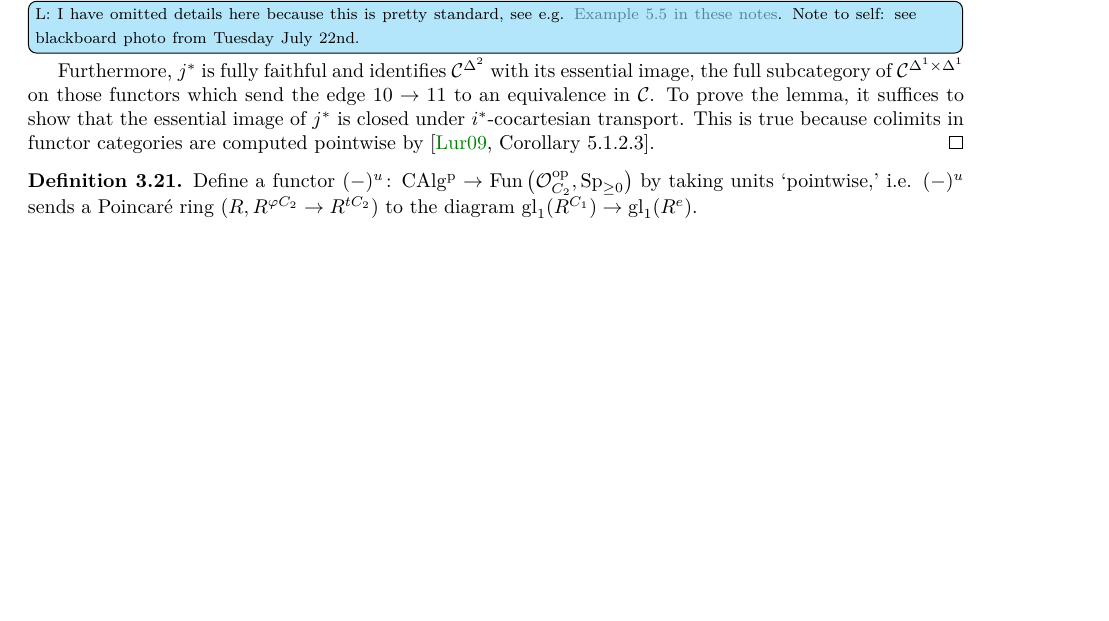
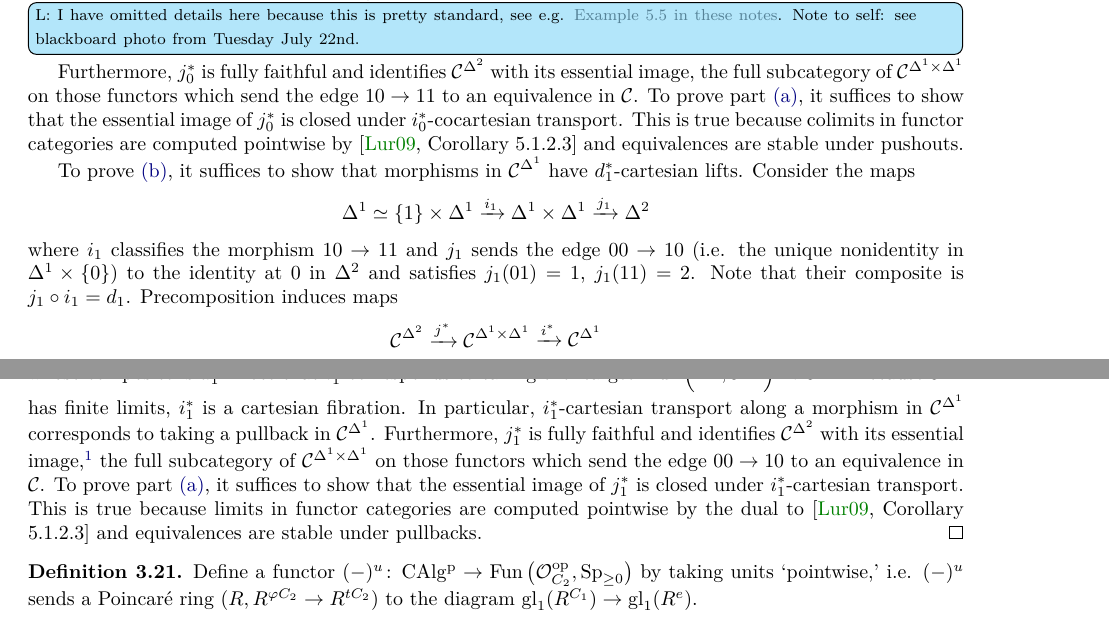
Before and after one commit to riggenbachn/PnPic, a LaTeX paper (main.tex): part of page 8 of 47 before the commit and two parts of pages 8 and 9 of 47 after it, the two joined at a grey line, cut so that both start at the same text, the shorter picture padded with empty space. The pictures show the PDF file main.pdf that the author committed with the source.

Commit message:
edits to lemma from yesterday

```diff
--- a/main.tex
+++ b/main.tex
@@ -510,2 +510 @@ The use of the notation $A^{\Phi C_2}$ is justified by Lemma \ref{lemma:Poincare
         If $ \mathcal{C} $ admits all $ \mathcal{K} $-indexed colimits, then the fibers of $ d_1^* $ admit all $ \mathcal{K} $-indexed colimits and for each morphism $ f \colon \alpha \to \beta $ in $ \mathcal{C}^{\Delta^1} $, the associated functor $ f_* \colon \mathcal{C}^{\Delta^2}_{\alpha} \to \mathcal{C}^{\Delta^2}_{\beta} $ preserves all $ \mathcal{K} $-indexed colimits. \Lucy{wrote out the condition instead of just saying `cocartesian transport.' Is it clear that $ \alpha, \beta $ are objects of $ \mathcal{C}^{\Delta^1} $ (i.e. morphisms in $ \mathcal{C} $) and $ f $ is a commutative square?}
-        \item If $ \mathcal{C} $ has finite limits, then $ d_1^* $ exhibits the source as a cartesian fibration over the target.
@@ -516,0 +520,10 @@ The use of the notation $A^{\Phi C_2}$ is justified by Lemma \ref{lemma:Poincare
+    Consider the maps
+    \begin{equation*}
+        \Delta^1 \simeq \Delta^1 \times \{0\} \xrightarrow{i_0} \Delta^1 \times \Delta^1 \xrightarrow{j_0} \Delta^2
+    \end{equation*}
+    where $ i_0 $ classifies the morphism $ 00 \to 10 $ and $ j_0 $ sends the edge $ 10 \to 11 $ (i.e. the unique nonidentity in $ \{1\} \times \Delta^1 $) to the identity at $ 2 $ in $ \Delta^2 $ and satisfies $ j_0(00) = 0 $, $ j_0(01) = 1 $.
+    Note that their composite is $ j_0 \circ i_0 = d_1 $.
+    Precomposition induces maps
+    \begin{equation*}
+        \mathcal{C}^{\Delta^2} \xrightarrow{j^*} \mathcal{C}^{\Delta^1 \times \Delta^1} \xrightarrow{i^*} \mathcal{C}^{\Delta^1}
+    \end{equation*}
@@ -519,8 +537,16 @@ The use of the notation $A^{\Phi C_2}$ is justified by Lemma \ref{lemma:Poincare
+    In particular, $ i^*_0 $-cocartesian transport along a morphism in $ \mathcal{C}^{\Delta^1} $ corresponds to taking a pushout in $ \mathcal{C}^{\Delta^1} $.
+    \Lucyil{I have omitted details here because this is pretty standard, see e.g. \href{https://www.epfl.ch/labs/hessbellwald-lab/wp-content/uploads/2019/09/repcartfib.pdf}{Example 5.5 in these notes}. Note to self: see blackboard photo from Tuesday July 22nd.}
+    Furthermore, $ j^*_0 $ is fully faithful and identifies $ \mathcal{C}^{\Delta^2} $ with its essential image, the full subcategory of $ \mathcal{C}^{\Delta^1 \times \Delta^1} $ on those functors which send the edge $ 10 \to 11 $ to an equivalence in $ \mathcal{C} $.
+    To prove part \ref{lemma_item:restriction_functor_cocartesian}, it suffices to show that the essential image of $ j^*_0 $ is closed under $ i^*_0 $-cocartesian transport.
+    This is true because colimits in functor categories are computed pointwise by \cite[Corollary 5.1.2.3]{HTT} and equivalences are stable under pushouts.
+
+    To prove \ref{lemma_item:restriction_functor_cartesian}, it suffices to show that morphisms in $ \mathcal{C}^{\Delta^1} $ have $ d_1^*$-cartesian lifts.
     Consider the maps
     \begin{equation*}
-        \Delta^1 \simeq \Delta^1 \times \{0\} \xrightarrow{i} \Delta^1 \times \Delta^1 \xrightarrow{j} \Delta^2
-    \end{equation*}
-    where $ i $ classifies the morphism $ 00 \to 10 $ and $ j $ sends the edge $ 10 \to 11 $ (i.e. the unique nonidentity in $ \{1\} \times \Delta^1 $) to the identity at $ 2 $ in $ \Delta^2 $; note that their composite is $ j \circ i = \delta_1 $.
+        \Delta^1 \simeq \{1\} \times \Delta^1 \xrightarrow{i_1} \Delta^1 \times \Delta^1 \xrightarrow{j_1} \Delta^2
+    \end{equation*}
+    where $ i_1 $ classifies the morphism $ 10 \to 11 $ and $ j_1 $ sends the edge $ 00 \to 10 $ (i.e. the unique nonidentity in $ \Delta^1 \times \{0\} $) to the identity at $ 0 $ in $ \Delta^2 $ and satisfies $ j_1(01) = 1 $, $ j_1(11) = 2 $.
+    Note that their composite is $ j_1 \circ i_1 = d_1 $.
     Precomposition induces maps
     \begin{equation*}
         \mathcal{C}^{\Delta^2} \xrightarrow{j^*} \mathcal{C}^{\Delta^1 \times \Delta^1} \xrightarrow{i^*} \mathcal{C}^{\Delta^1}
@@ -532,7 +555,9 @@ The use of the notation $A^{\Phi C_2}$ is justified by Lemma \ref{lemma:Poincare
-    \Lucyil{I have omitted details here because this is pretty standard, see e.g. \href{https://www.epfl.ch/labs/hessbellwald-lab/wp-content/uploads/2019/09/repcartfib.pdf}{Example 5.5 in these notes}. Note to self: see blackboard photo from Tuesday July 22nd.}
-    Furthermore, $ j^* $ is fully faithful and identifies $ \mathcal{C}^{\Delta^2} $ with its essential image, the full subcategory of $ \mathcal{C}^{\Delta^1 \times \Delta^1} $ on those functors which send the edge $ 10 \to 11 $ to an equivalence in $ \mathcal{C} $.
-    To prove the lemma, it suffices to show that the essential image of $ j^* $ is closed under $ i^* $-cocartesian transport.
-    This is true because colimits in functor categories are computed pointwise by \cite[Corollary 5.1.2.3]{HTT}.
+    Note that $ i^*_1 $ corresponds to taking the `target' $ \Fun\left(\Delta^1,\mathcal{C}^{\Delta^1}\right) \to \mathcal{C}^{\Delta^1} $.
+    Because $ \mathcal{C}^{\Delta^1} $ has finite limits, $ i^*_1 $ is a cartesian fibration.
+    In particular, $ i^*_1 $-cartesian transport along a morphism in $ \mathcal{C}^{\Delta^1} $ corresponds to taking a pullback in $ \mathcal{C}^{\Delta^1} $.
+    Furthermore, $ j^*_1 $ is fully faithful and identifies $ \mathcal{C}^{\Delta^2} $ with its essential image,\footnote{Note that in this proof we have produced two different fully faithful embeddings of $ \mathcal{C}^{\Delta^2} $ into $ \mathcal{C}^{\Delta^1 \times \Delta^1} $, but their essential images are different. While $ i_0^* $ \emph{is} a cartesian fibration, the essential image of $ j_0^* $ is not closed under $ i_0^* $-cartesian transport. Thus, part \ref{lemma_item:restriction_functor_cartesian} does not follow from the same construction as \ref{lemma_item:restriction_functor_cocartesian}. } the full subcategory of $ \mathcal{C}^{\Delta^1 \times \Delta^1} $ on those functors which send the edge $ 00 \to 10 $ to an equivalence in $ \mathcal{C} $.
+    To prove part \ref{lemma_item:restriction_functor_cocartesian}, it suffices to show that the essential image of $ j^*_1 $ is closed under $ i^*_1 $-cartesian transport.
+    This is true because limits in functor categories are computed pointwise by the dual to \cite[Corollary 5.1.2.3]{HTT} and equivalences are stable under pullbacks.
 \end{proof}
 \begin{definition}\label{defn:Poincare_ring_pointwise_units}
     Define a functor $ (-)^u \colon \CAlgp \to \Fun\left(\mathcal{O}_{C_2}^\op,\Spectra_{\geq 0}\right) $ by taking units `pointwise,' i.e. $ (-)^u $ sends a Poincaré ring $ (R,R^{\varphi C_2} \to R^{tC_2}) $ to the diagram $ \mathrm{gl}_1(R^{C_1}) \to \mathrm{gl}_1(R^e) $.
```
Also changed, not shown: biblio.bib (+17 -0 lines), main.pdf, main.tex (20 more changed lines).
